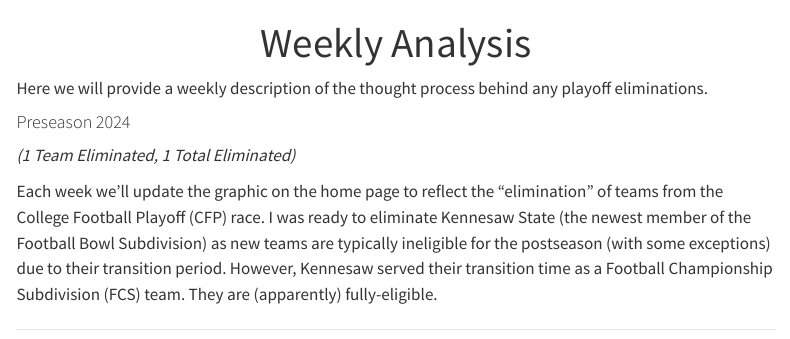
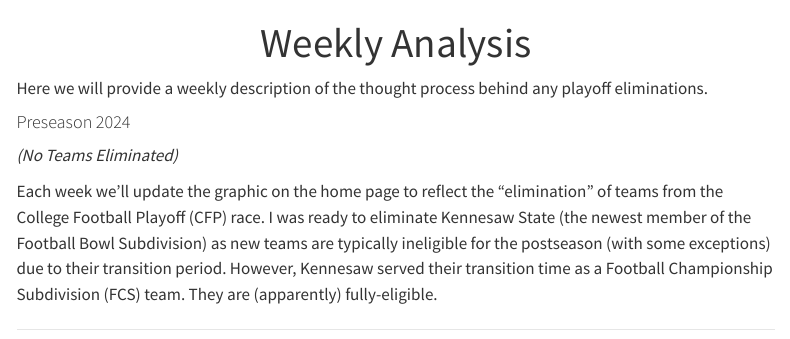
Before and after one commit to stephenhillphd/PlayoffEliminatorSite, a Quarto document (analysis.qmd): the page in a window 1100 px wide, from its top. Rendered offline with R 4.5, knitr and Pandoc in place of Quarto, with nearby package versions; menus at the side of the page are left out.

Commit message:
Update analysis for preseason

```diff
--- a/analysis.qmd
+++ b/analysis.qmd
@@ -6,7 +6,7 @@
 
 #### Preseason 2024
 
-*(1 Team Eliminated, 1 Total Eliminated)*
+*(No Teams Eliminated)*
 
 Each week we'll update the graphic on the home page to reflect the "elimination" of teams from the College Football Playoff (CFP) race. I was ready to eliminate Kennesaw State (the newest member of the Football Bowl Subdivision) as new teams are typically ineligible for the postseason (with some exceptions) due to their transition period. However, Kennesaw served their transition time as a Football Championship Subdivision (FCS) team. They are (apparently) fully-eligible.
 
```
Also changed, not shown: 3 other files.
